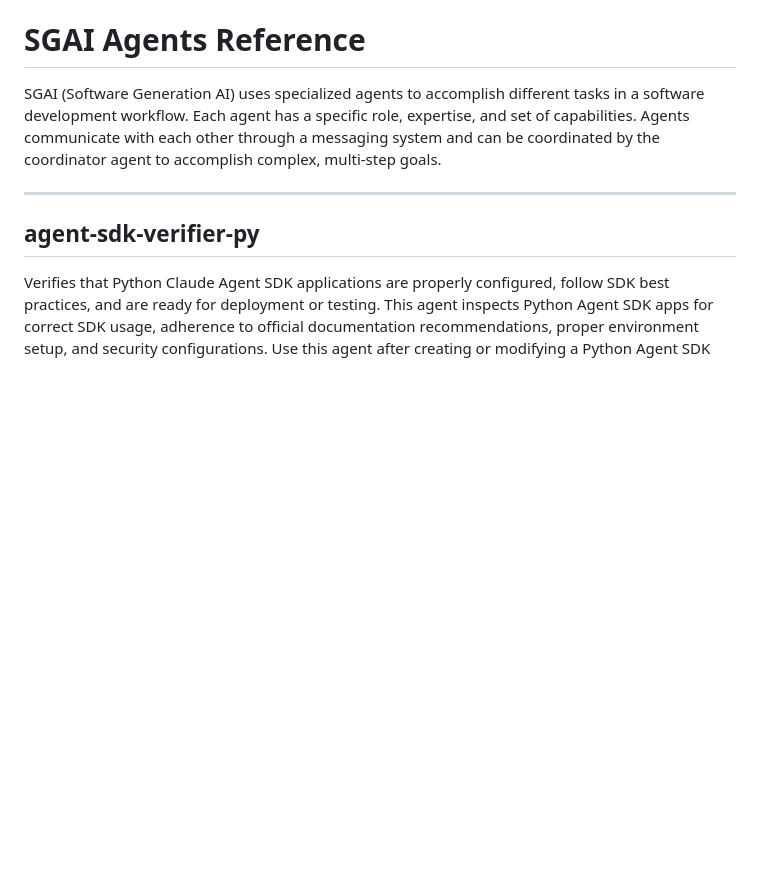
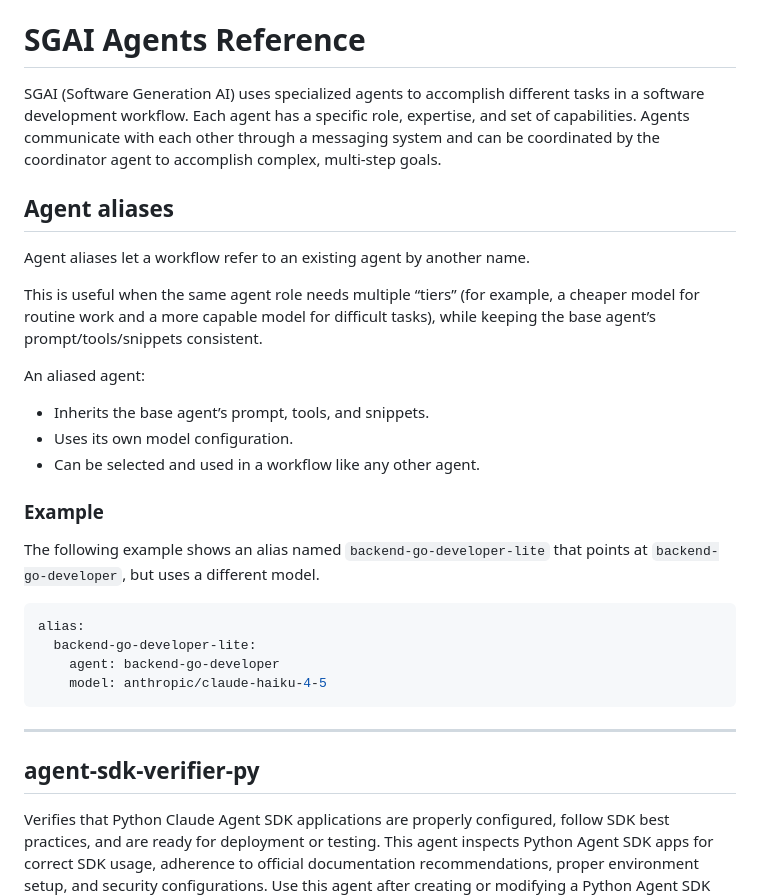
Before and after one commit to sandgardenhq/sgai, a Markdown page: docs/AGENTS.md, the part around the change. GitHub-like rendering; blank space fills up the shorter version.

Commit message:
document agent aliases in agents reference

````diff
--- a/docs/AGENTS.md
+++ b/docs/AGENTS.md
@@ -1,6 +1,29 @@
 # SGAI Agents Reference
 
 SGAI (Software Generation AI) uses specialized agents to accomplish different tasks in a software development workflow. Each agent has a specific role, expertise, and set of capabilities. Agents communicate with each other through a messaging system and can be coordinated by the coordinator agent to accomplish complex, multi-step goals.
+
+## Agent aliases
+
+Agent aliases let a workflow refer to an existing agent by another name.
+
+This is useful when the same agent role needs multiple “tiers” (for example, a cheaper model for routine work and a more capable model for difficult tasks), while keeping the base agent’s prompt/tools/snippets consistent.
+
+An aliased agent:
+
+- Inherits the base agent’s prompt, tools, and snippets.
+- Uses its own model configuration.
+- Can be selected and used in a workflow like any other agent.
+
+### Example
+
+The following example shows an alias named `backend-go-developer-lite` that points at `backend-go-developer`, but uses a different model.
+
+```yaml
+alias:
+  backend-go-developer-lite:
+    agent: backend-go-developer
+    model: anthropic/claude-haiku-4-5
+```
 
 ---
 
````
